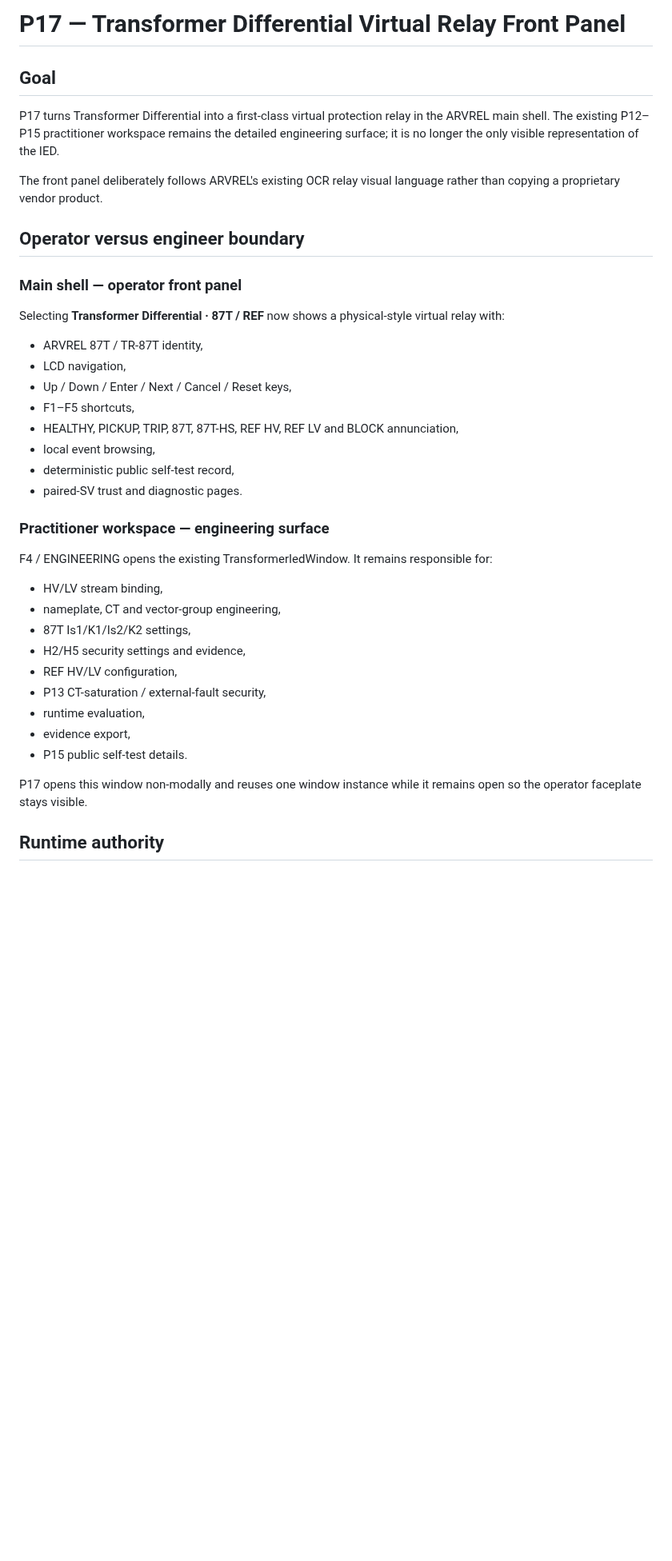
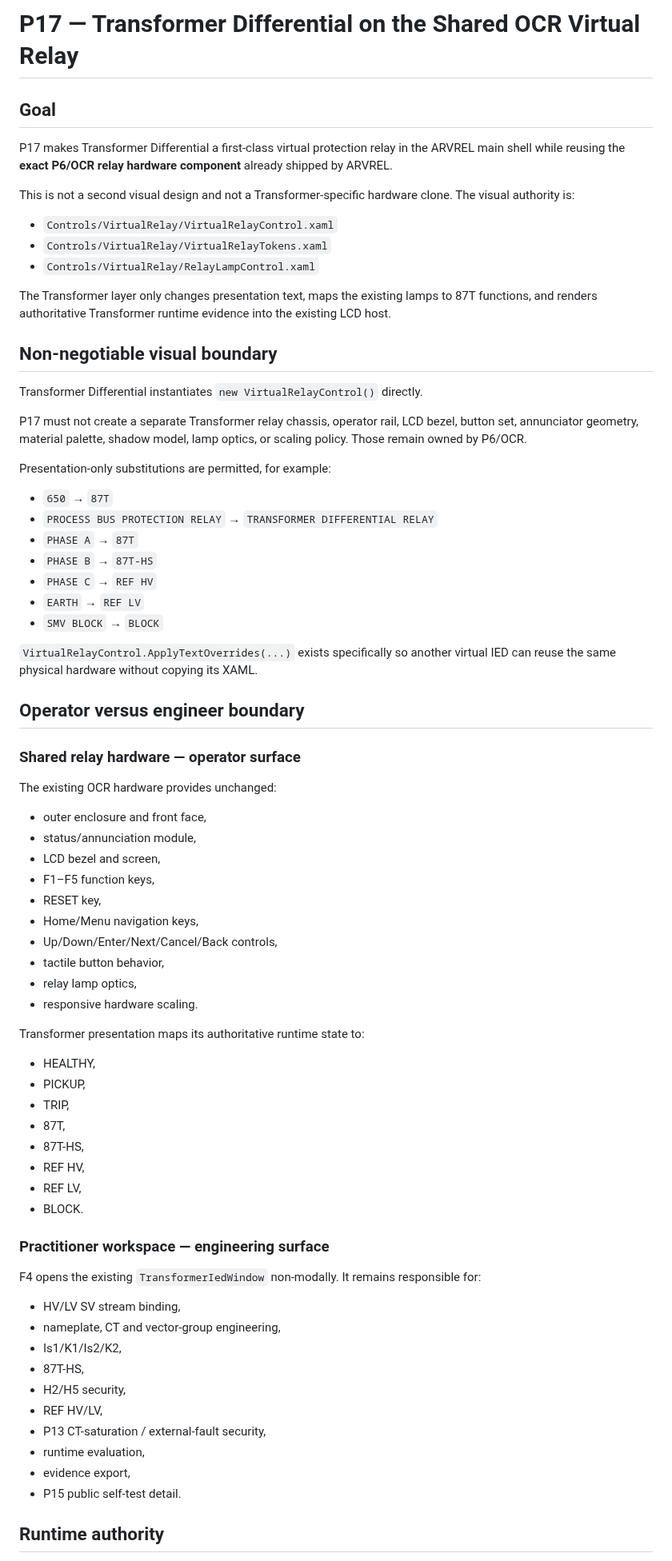
Before and after one commit to masarray/arvrel, a Markdown page: docs/P17_TRANSFORMER_VIRTUAL_RELAY.md, the part around one of its changes. Shown at 80% size. Drawn GitHub-style; blank space fills up the shorter version.

Commit message:
docs: require exact OCR hardware reuse for transformer relay

```diff
--- a/docs/P17_TRANSFORMER_VIRTUAL_RELAY.md
+++ b/docs/P17_TRANSFORMER_VIRTUAL_RELAY.md
@@ -1,41 +1,77 @@
-# P17 — Transformer Differential Virtual Relay Front Panel
+# P17 — Transformer Differential on the Shared OCR Virtual Relay
 
 ## Goal
 
-P17 turns Transformer Differential into a first-class virtual protection relay in the ARVREL main shell. The existing P12–P15 practitioner workspace remains the detailed engineering surface; it is no longer the only visible representation of the IED.
+P17 makes Transformer Differential a first-class virtual protection relay in the ARVREL main shell while reusing the **exact P6/OCR relay hardware component** already shipped by ARVREL.
 
-The front panel deliberately follows ARVREL's existing OCR relay visual language rather than copying a proprietary vendor product.
+This is not a second visual design and not a Transformer-specific hardware clone. The visual authority is:
+
+- `Controls/VirtualRelay/VirtualRelayControl.xaml`
+- `Controls/VirtualRelay/VirtualRelayTokens.xaml`
+- `Controls/VirtualRelay/RelayLampControl.xaml`
+
+The Transformer layer only changes presentation text, maps the existing lamps to 87T functions, and renders authoritative Transformer runtime evidence into the existing LCD host.
+
+## Non-negotiable visual boundary
+
+Transformer Differential instantiates `new VirtualRelayControl()` directly.
+
+P17 must not create a separate Transformer relay chassis, operator rail, LCD bezel, button set, annunciator geometry, material palette, shadow model, lamp optics, or scaling policy. Those remain owned by P6/OCR.
+
+Presentation-only substitutions are permitted, for example:
+
+- `650` → `87T`
+- `PROCESS BUS PROTECTION RELAY` → `TRANSFORMER DIFFERENTIAL RELAY`
+- `PHASE A` → `87T`
+- `PHASE B` → `87T-HS`
+- `PHASE C` → `REF HV`
+- `EARTH` → `REF LV`
+- `SMV BLOCK` → `BLOCK`
+
+`VirtualRelayControl.ApplyTextOverrides(...)` exists specifically so another virtual IED can reuse the same physical hardware without copying its XAML.
 
 ## Operator versus engineer boundary
 
-### Main shell — operator front panel
+### Shared relay hardware — operator surface
 
-Selecting **Transformer Differential · 87T / REF** now shows a physical-style virtual relay with:
+The existing OCR hardware provides unchanged:
 
-- ARVREL 87T / TR-87T identity,
-- LCD navigation,
-- Up / Down / Enter / Next / Cancel / Reset keys,
-- F1–F5 shortcuts,
-- HEALTHY, PICKUP, TRIP, 87T, 87T-HS, REF HV, REF LV and BLOCK annunciation,
-- local event browsing,
-- deterministic public self-test record,
-- paired-SV trust and diagnostic pages.
+- outer enclosure and front face,
+- status/annunciation module,
+- LCD bezel and screen,
+- F1–F5 function keys,
+- RESET key,
+- Home/Menu navigation keys,
+- Up/Down/Enter/Next/Cancel/Back controls,
+- tactile button behavior,
+- relay lamp optics,
+- responsive hardware scaling.
+
+Transformer presentation maps its authoritative runtime state to:
+
+- HEALTHY,
+- PICKUP,
+- TRIP,
+- 87T,
+- 87T-HS,
+- REF HV,
+- REF LV,
+- BLOCK.
 
 ### Practitioner workspace — engineering surface
 
-F4 / ENGINEERING opens the existing TransformerIedWindow. It remains responsible for:
+F4 opens the existing `TransformerIedWindow` non-modally. It remains responsible for:
 
-- HV/LV stream binding,
+- HV/LV SV stream binding,
 - nameplate, CT and vector-group engineering,
-- 87T Is1/K1/Is2/K2 settings,
-- H2/H5 security settings and evidence,
-- REF HV/LV configuration,
+- Is1/K1/Is2/K2,
+- 87T-HS,
+- H2/H5 security,
+- REF HV/LV,
 - P13 CT-saturation / external-fault security,
 - runtime evaluation,
 - evidence export,
-- P15 public self-test details.
-
-P17 opens this window non-modally and reuses one window instance while it remains open so the operator faceplate stays visible.
+- P15 public self-test detail.
 
 ## Runtime authority
 
```
Also changed, not shown: other parts of docs/P17_TRANSFORMER_VIRTUAL_RELAY.md (+26 -42 lines).
